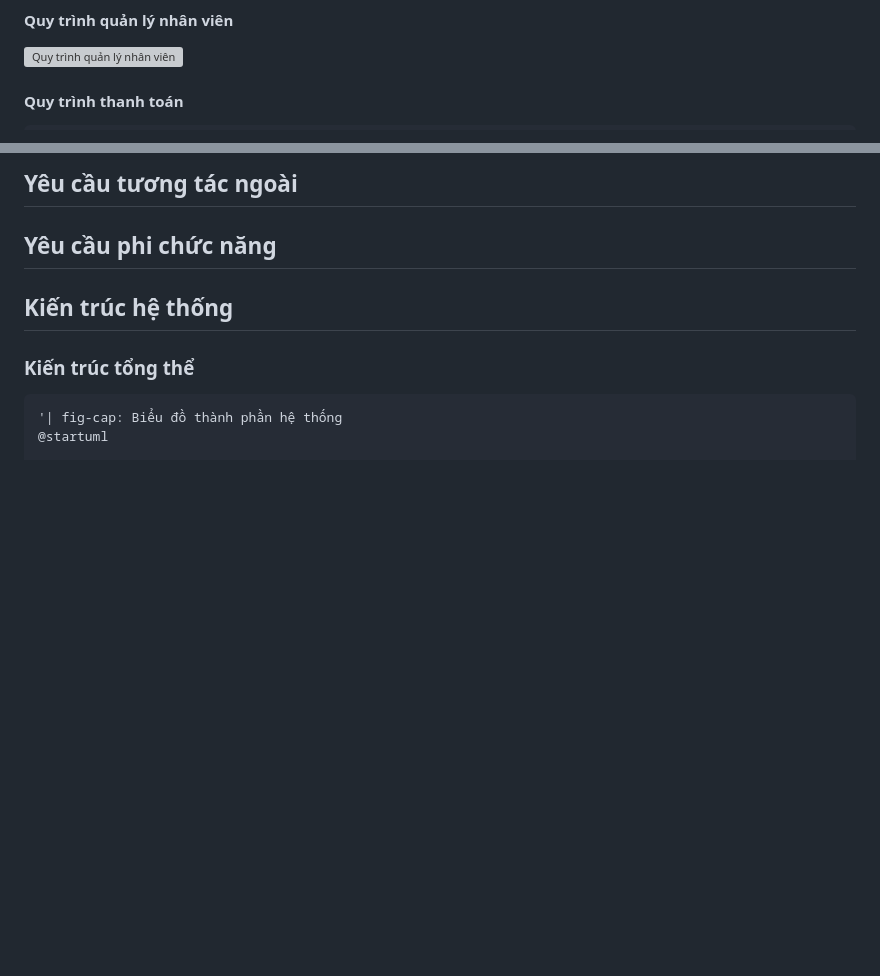
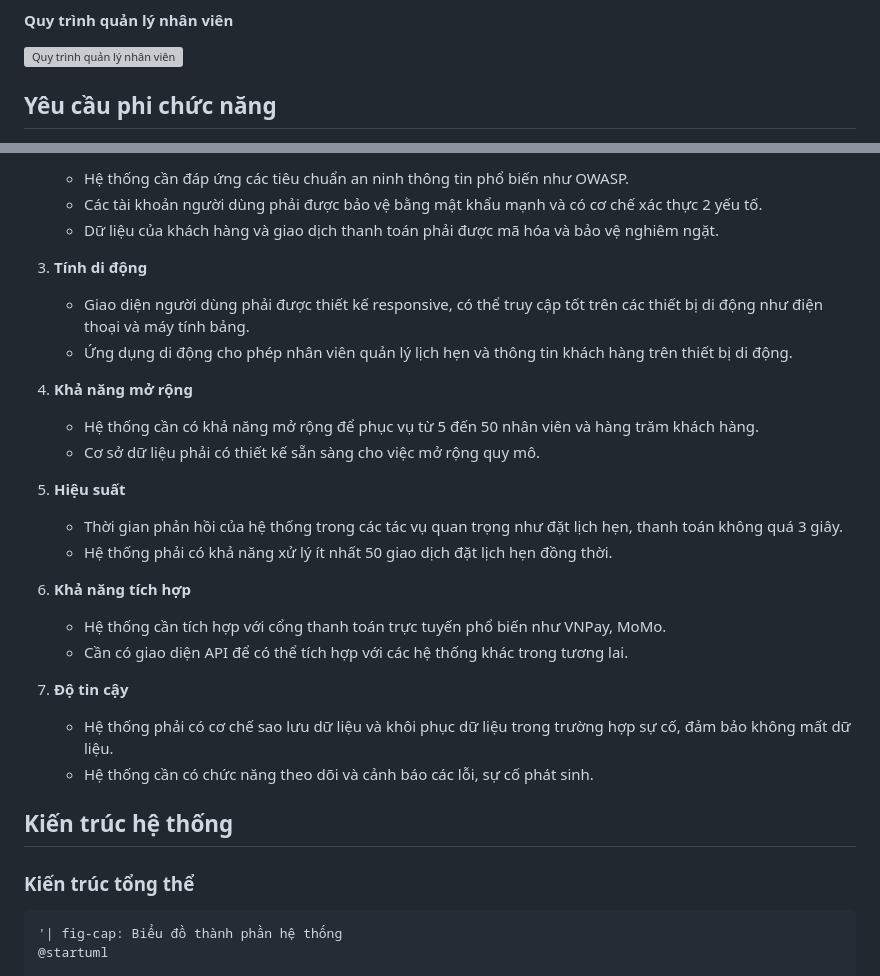
Before and after one commit to tozydev/virgo-14, a Markdown page: docs/software-specs.md, 2 parts joined by grey strips. Drawn GitHub-style; blank space fills up the shorter version; grey boxes are pictures that could not be loaded.

```diff
--- a/docs/software-specs.md
+++ b/docs/software-specs.md
@@ -432,5 +432,5 @@ thành công sẽ gửi thông báo về cho khách hàng.
 
 ![Quy trình quản lý nhân viên](attachments/quy-trinh-quan-ly-nhan-vien.svg)
 
-#### Quy trình thanh toán
+## Yêu cầu phi chức năng
 
@@ -476,7 +443,34 @@ stop
 
-## Yêu cầu tương tác ngoài
+    - Hệ thống cần đáp ứng các tiêu chuẩn an ninh thông tin phổ biến như OWASP.
+    - Các tài khoản người dùng phải được bảo vệ bằng mật khẩu mạnh và có cơ chế xác thực 2 yếu tố.
+    - Dữ liệu của khách hàng và giao dịch thanh toán phải được mã hóa và bảo vệ nghiêm ngặt.
 
-## Yêu cầu phi chức năng
+3. **Tính di động**
+
+    - Giao diện người dùng phải được thiết kế responsive, có thể truy cập tốt trên các thiết bị di động như điện thoại
+      và
+      máy tính bảng.
+    - Ứng dụng di động cho phép nhân viên quản lý lịch hẹn và thông tin khách hàng trên thiết bị di động.
+
+4. **Khả năng mở rộng**
+
+    - Hệ thống cần có khả năng mở rộng để phục vụ từ 5 đến 50 nhân viên và hàng trăm khách hàng.
+    - Cơ sở dữ liệu phải có thiết kế sẵn sàng cho việc mở rộng quy mô.
+
+5. **Hiệu suất**
+
+    - Thời gian phản hồi của hệ thống trong các tác vụ quan trọng như đặt lịch hẹn, thanh toán không quá 3 giây.
+    - Hệ thống phải có khả năng xử lý ít nhất 50 giao dịch đặt lịch hẹn đồng thời.
+
+6. **Khả năng tích hợp**
+
+    - Hệ thống cần tích hợp với cổng thanh toán trực tuyến phổ biến như VNPay, MoMo.
+    - Cần có giao diện API để có thể tích hợp với các hệ thống khác trong tương lai.
+
+7. **Độ tin cậy**
+
+    - Hệ thống phải có cơ chế sao lưu dữ liệu và khôi phục dữ liệu trong trường hợp sự cố, đảm bảo không mất dữ liệu.
+    - Hệ thống cần có chức năng theo dõi và cảnh báo các lỗi, sự cố phát sinh.
 
 ## Kiến trúc hệ thống
 
```
Also changed, not shown: other parts of docs/software-specs.md (+4 -37 lines).
